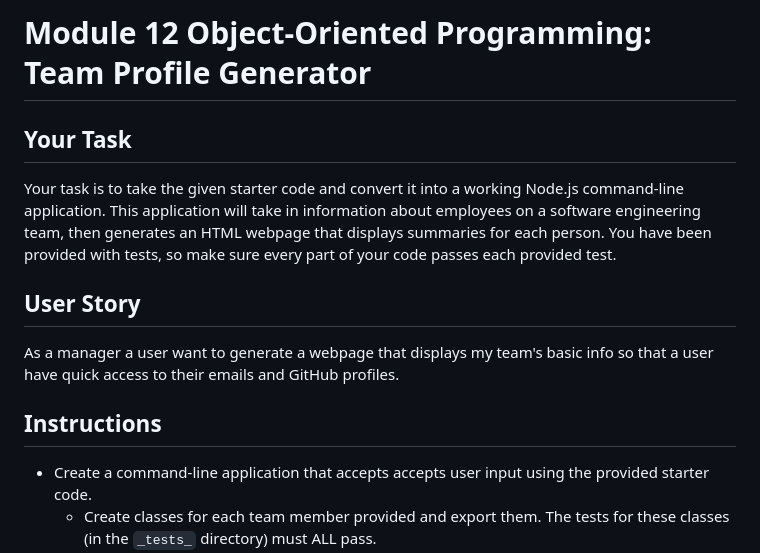
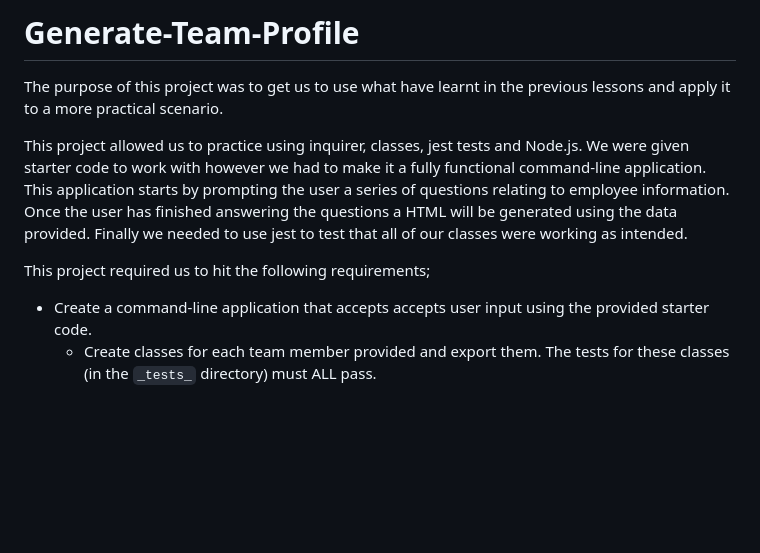
Before and after one commit to rbcheung/Generate-Team-Profile, a Markdown page: README.md, the part around the change printed below. GitHub-like rendering; blank space fills up the shorter version.

```diff
--- a/README.md
+++ b/README.md
@@ -1,14 +1,10 @@
-# Module 12 Object-Oriented Programming: Team Profile Generator
+# Generate-Team-Profile
 
-## Your Task
+The purpose of this project was to get us to use what have learnt in the previous lessons and apply it to a more practical scenario.
 
-Your task is to take the given starter code and convert it into a working Node.js command-line application. This application will take in information about employees on a software engineering team, then generates an HTML webpage that displays summaries for each person. You have been provided with tests, so make sure every part of your code passes each provided test.
+This project allowed us to practice using inquirer, classes, jest tests and Node.js. We were given starter code to work with however we had to make it a fully functional command-line application. This application starts by prompting the user a series of questions relating to employee information. Once the user has finished answering the questions a HTML will be generated using the data provided. Finally we needed to use jest to test that all of our classes were working as intended.
 
-## User Story
-
-As a manager a user want to generate a webpage that displays my team's basic info so that a user have quick access to their emails and GitHub profiles.
-
-## Instructions
+This project required us to hit the following requirements;
 
 * Create a command-line application that accepts accepts user input using the provided starter code.
   * Create classes for each team member provided and export them. The tests for these classes (in the `_tests_` directory) must ALL pass.
```
Also changed, not shown: other parts of README.md (+5 -76 lines), assets/test sucess.png (added), 2 other files.
